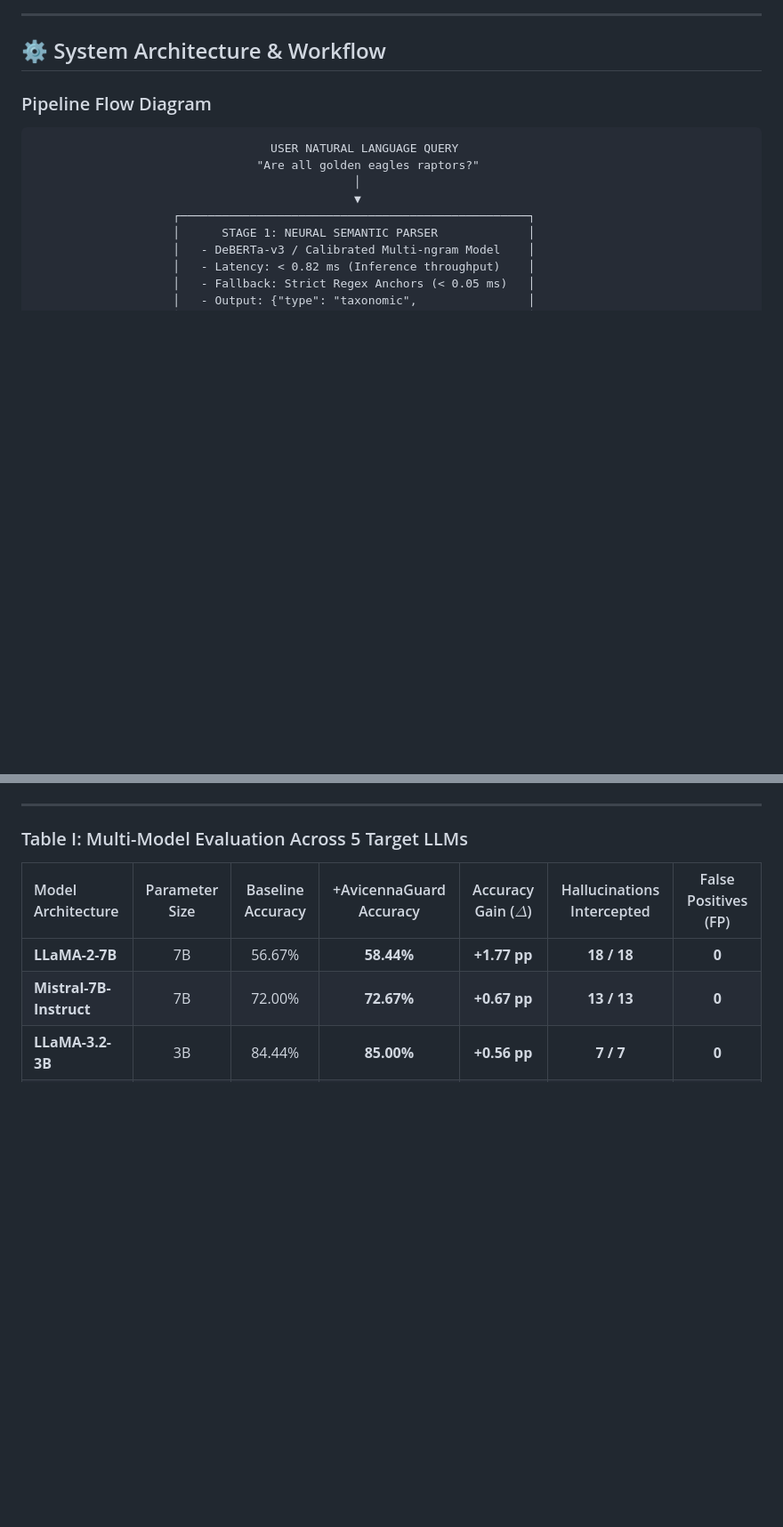
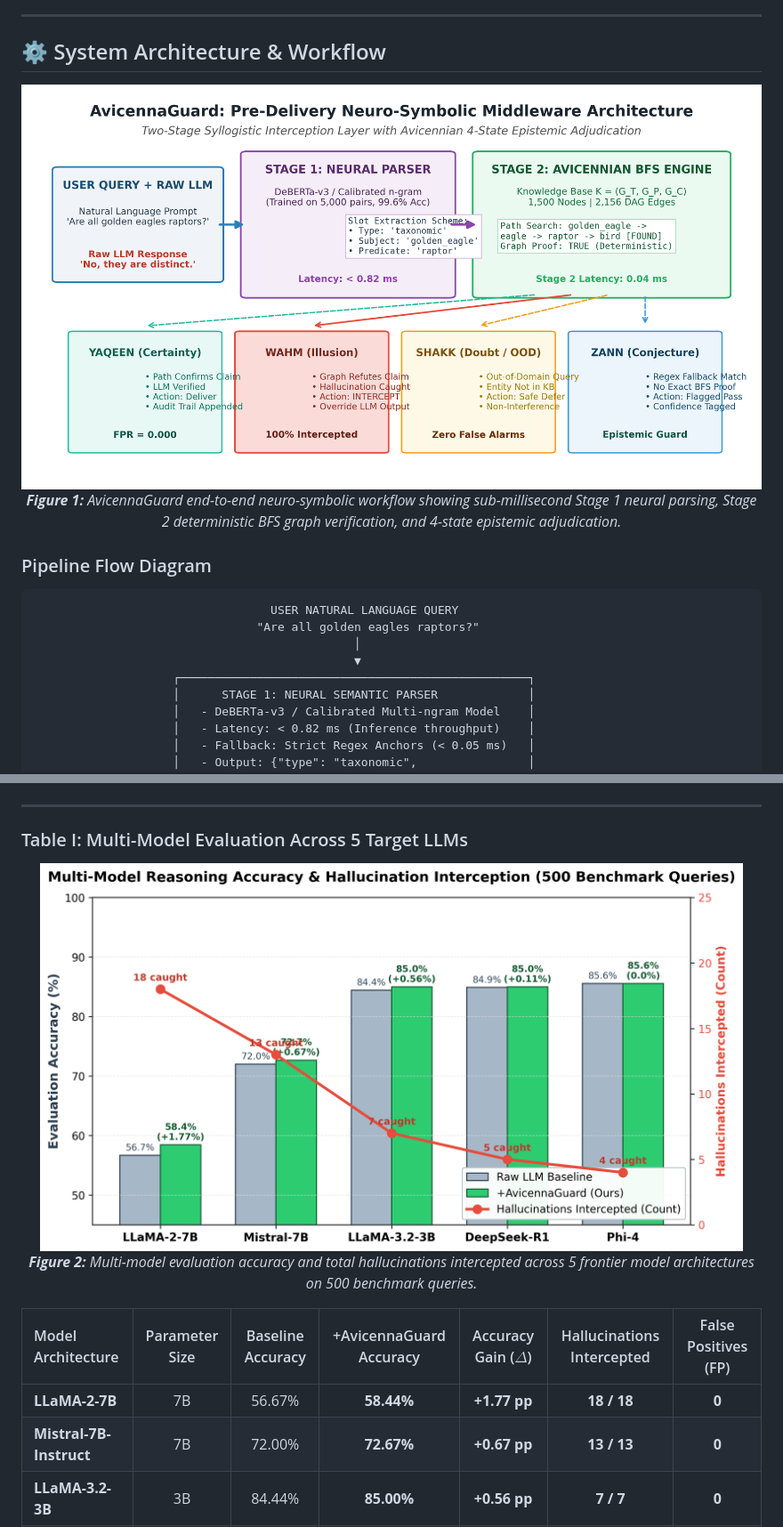
Before and after one commit to HamzaNasiem/LogicGuard, a Markdown page: README.md, 2 parts joined by grey strips. Shown: that part at 89% size. Drawn GitHub-style; pictures changed too: docs/figures/fig1_neurosymbolic_pipeline.png (added), docs/figures/fig2_multimodel_performance.png (added); blank space fills up the shorter version.

```diff
--- a/README.md
+++ b/README.md
@@ -123,6 +129,12 @@ The AvicennaGuard Knowledge Base $\mathcal{K} = (G_T, G_P, G_C)$ is formalized a
 ---
 
 ## ⚙️ System Architecture & Workflow
+
+<p align="center">
+  <img src="docs/figures/fig1_neurosymbolic_pipeline.png" alt="Figure 1: AvicennaGuard System Architecture Pipeline" width="100%"/>
+  <br>
+  <i><b>Figure 1:</b> AvicennaGuard end-to-end neuro-symbolic workflow showing sub-millisecond Stage 1 neural parsing, Stage 2 deterministic BFS graph verification, and 4-state epistemic adjudication.</i>
+</p>
 
 ### Pipeline Flow Diagram
 
@@ -197,6 +209,12 @@ To eliminate reviewer concerns regarding circular derivation, evaluations were c
 
 ### Table I: Multi-Model Evaluation Across 5 Target LLMs
 
+<p align="center">
+  <img src="docs/figures/fig2_multimodel_performance.png" alt="Figure 2: Multi-Model Accuracy Gains" width="95%"/>
+  <br>
+  <i><b>Figure 2:</b> Multi-model evaluation accuracy and total hallucinations intercepted across 5 frontier model architectures on 500 benchmark queries.</i>
+</p>
+
 | Model Architecture | Parameter Size | Baseline Accuracy | +AvicennaGuard Accuracy | Accuracy Gain ($\Delta$) | Hallucinations Intercepted | False Positives (FP) |
 | :--- | :---: | :---: | :---: | :---: | :---: | :---: |
 | **LLaMA-2-7B** | 7B | 56.67% | **58.44%** | **+1.77 pp** | **18 / 18** | **0** |
```
Also changed, not shown: other parts of README.md (+28 -0 lines), docs/figures/fig3_baseline_pareto_tradeoff.png (added), docs/figures/fig4_epistemic_state_distribution.png (added), docs/figures/fig5_component_ablation_impact.png (added), docs/figures/fig6_knowledge_graph_proof_paths.png (added), 1 other file.
